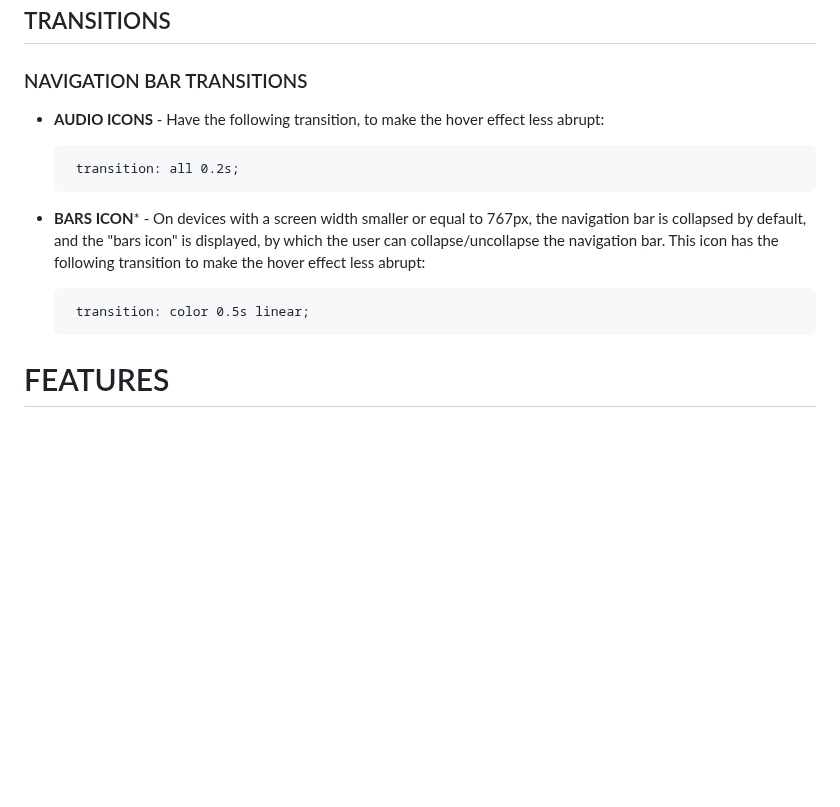
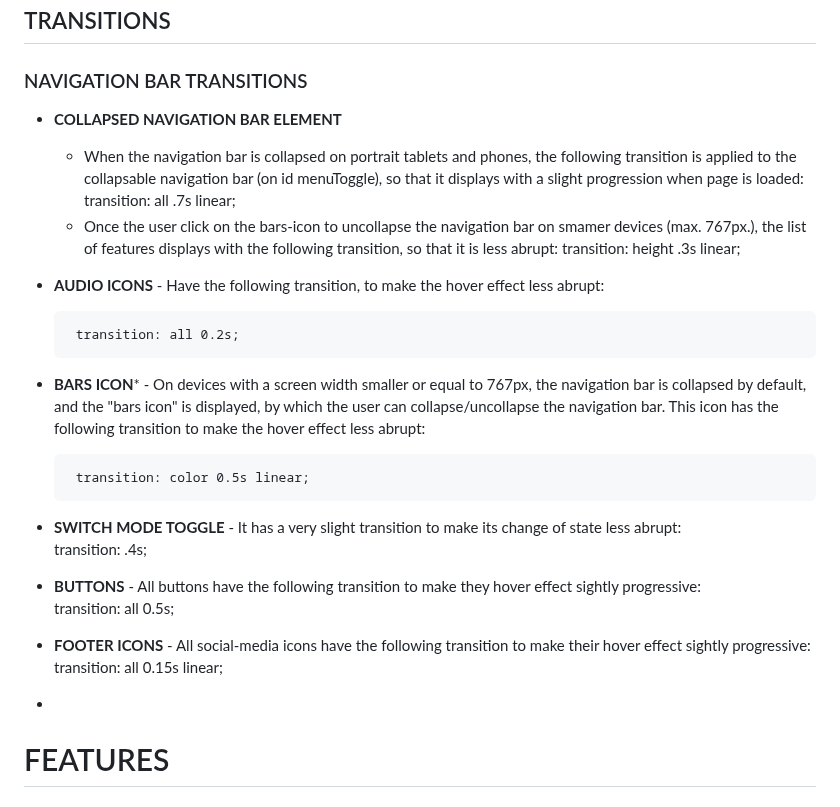
Before and after one commit to Ethra8/history-quiz, a Markdown page: README.md, the part around the change. Drawn GitHub-style; blank space fills up the shorter version.

Commit message:
Update navbar transitions

```diff
--- a/README.md
+++ b/README.md
@@ -324,12 +324,28 @@ All the social-media icons have the same hover effect, which is the same from th
 ## TRANSITIONS
 
 ### NAVIGATION BAR TRANSITIONS
+- **COLLAPSED NAVIGATION BAR ELEMENT**
+    * When the navigation bar is collapsed on portrait tablets and phones, the following transition is applied to the collapsable navigation bar (on id menuToggle), so that it displays with a slight progression when page is loaded:
+         transition: all .7s linear;
+    * Once the user click on the bars-icon to uncollapse the navigation bar on smamer devices (max. 767px.), the list of features displays with the following transition, so that it is less abrupt:
+         transition: height .3s linear;
+
 - **AUDIO ICONS** - Have the following transition, to make the hover effect less abrupt:
 
        transition: all 0.2s;
 - **BARS ICON*** - On devices with a screen width smaller or equal to 767px, the navigation bar is collapsed by default, and the "bars icon" is displayed, by which the user can collapse/uncollapse the navigation bar. This icon has the following transition to make the hover effect less abrupt:
 
        transition: color 0.5s linear;
+- **SWITCH MODE TOGGLE** - It has a very slight transition to make its change of state less abrupt:
+       transition: .4s;
+
+- **BUTTONS** - All buttons have the following transition to make they hover effect sightly progressive:
+       transition: all 0.5s;
+
+- **FOOTER ICONS** - All social-media icons have the following transition to make their hover effect sightly progressive:
+       transition: all 0.15s linear;
+
+-
 
 # FEATURES
 
```
